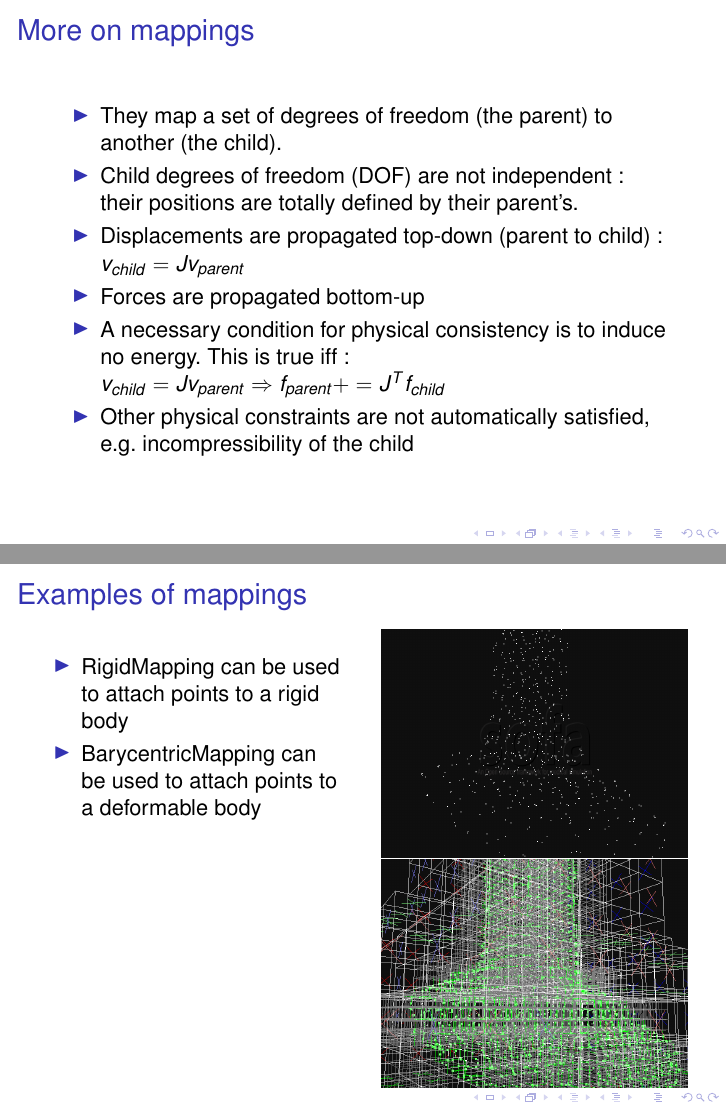
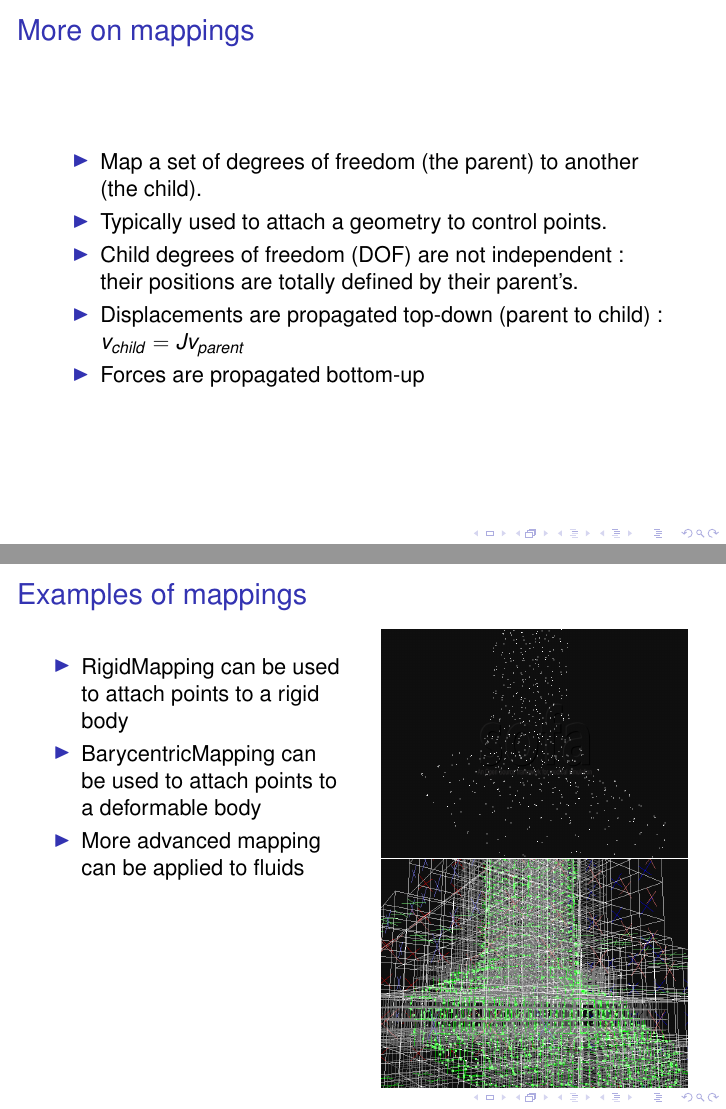
Before and after one commit to sofa-framework/olddoc, LaTeX slides (principles/principes.tex): pages 19 and 25 of 41, joined at a grey line. Compiled offline with pdfLaTeX.

```diff
--- a/principles/principes.tex
+++ b/principles/principes.tex
@@ -302,12 +302,13 @@
 \begin{frame}
 \frametitle{More on mappings}
 \begin{itemize}
- \item They map a set of degrees of freedom (the parent) to another (the child).
+ \item Map a set of degrees of freedom (the parent) to another (the child).
+ \item Typically used to attach a geometry to control points.
  \item Child degrees of freedom (DOF) are not independent: their positions are totally defined by their parent's.
  \item Displacements are propagated top-down (parent to child): $v_{child} = Jv_{parent}$
  \item Forces are propagated bottom-up
- \item A necessary condition for physical consistency is to induce no energy. This is true iff: $v_{child} = Jv_{parent} \Rightarrow f_{parent} += J^T f_{child}$
- \item Other physical constraints are not automatically satisfied, e.g. incompressibility of the child
+%  \item A necessary condition for physical consistency is to induce no energy. This is true iff: $v_{child} = Jv_{parent} \Rightarrow f_{parent} += J^T f_{child}$
+%  \item Other physical constraints are not automatically satisfied, e.g. incompressibility of the child
 \end{itemize}
 
 \end{frame}
```
Also changed, not shown: principles/principes.pdf, principles/principes.tex (7 more changed lines).
